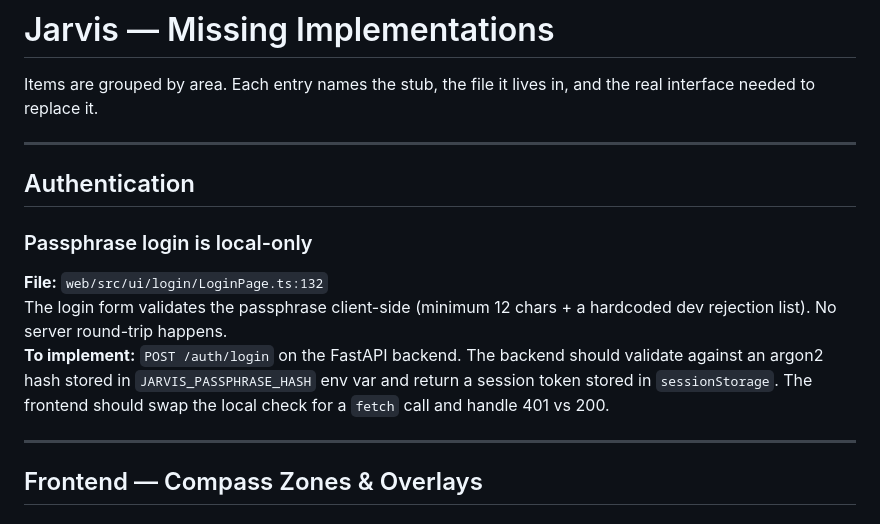
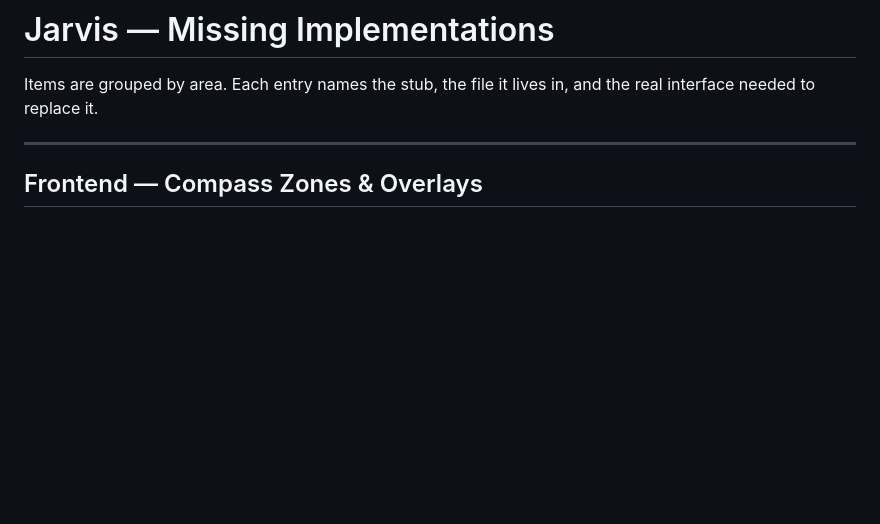
Before and after one commit to mhaegeman/jarvis, a Markdown page: TODO.md, the part around one of its changes. Rendered like a GitHub page; blank space fills up the shorter version.

```diff
--- a/TODO.md
+++ b/TODO.md
@@ -1,15 +1,6 @@
 # Jarvis — Missing Implementations
 
 Items are grouped by area. Each entry names the stub, the file it lives in, and the real interface needed to replace it.
-
----
-
-## Authentication
-
-### Passphrase login is local-only
-**File:** `web/src/ui/login/LoginPage.ts:132`
-The login form validates the passphrase client-side (minimum 12 chars + a hardcoded dev rejection list). No server round-trip happens.
-**To implement:** `POST /auth/login` on the FastAPI backend. The backend should validate against an argon2 hash stored in `JARVIS_PASSPHRASE_HASH` env var and return a session token stored in `sessionStorage`. The frontend should swap the local check for a `fetch` call and handle 401 vs 200.
 
 ---
 
```
Also changed, not shown: other parts of TODO.md (+8 -14 lines).
